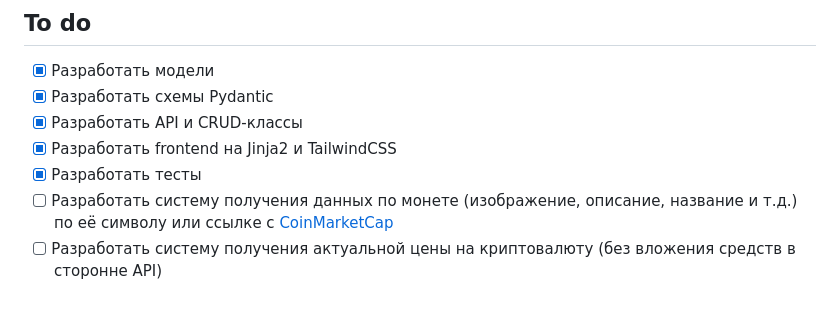
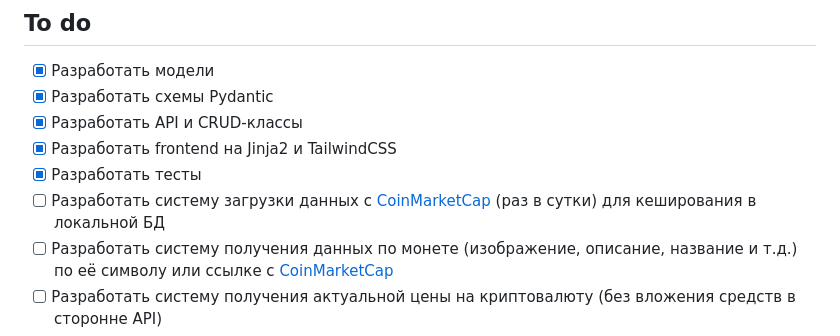
Before and after one commit to x9ilx/crypto_notebook, a Markdown page: README.md, the part around the change. Rendered like a GitHub page; blank space fills up the shorter version.

```diff
--- a/README.md
+++ b/README.md
@@ -32,6 +32,7 @@
 - [x] Разработать API и CRUD-классы
 - [x] Разработать frontend на Jinja2 и TailwindCSS
 - [x] Разработать тесты
+- [ ] Разработать систему загрузки данных с [CoinMarketCap](https://coinmarketcap.com/) (раз в сутки) для кеширования в локальной БД
 - [ ] Разработать систему получения данных по монете (изображение, описание, название и т.д.) по её символу или ссылке с [CoinMarketCap](https://coinmarketcap.com/)
 - [ ] Разработать систему получения актуальной цены на криптовалюту (без вложения средств в сторонне API)
 - [ ] Запустить систему выполнения ежедневных задач на сервере (например получение стоимости криптовалюты)
```
